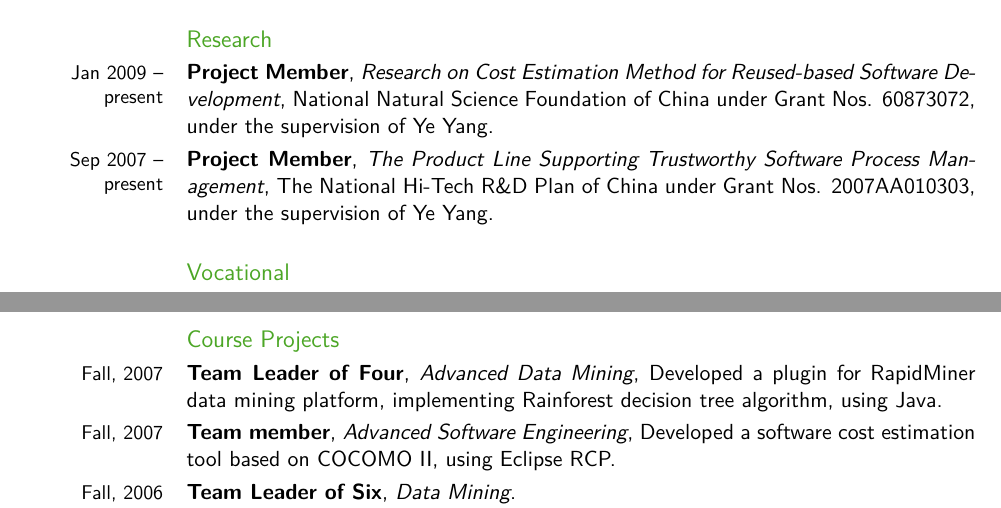
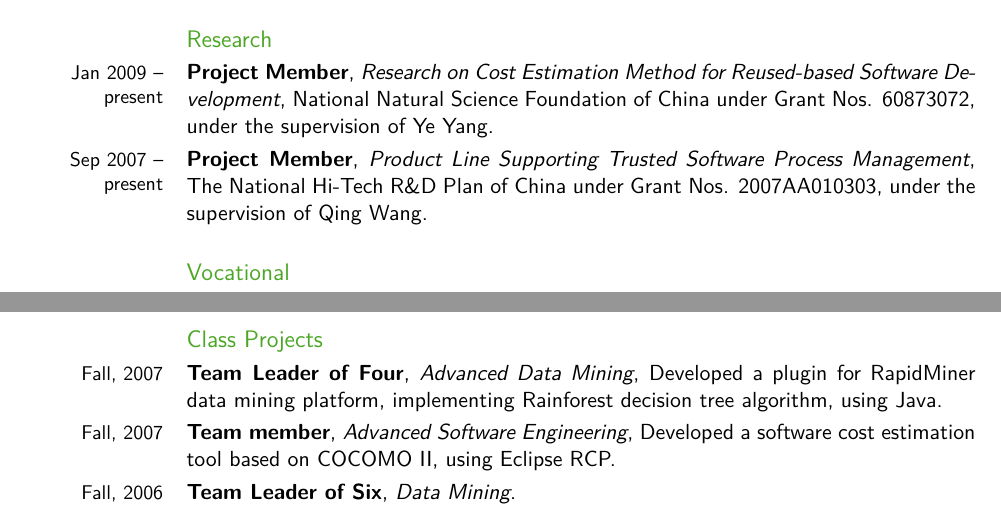
Before and after one commit to linzhp/Resume, a LaTeX CV (cv_lin.tex): two parts of pages 1 and 2 of 2, joined at a grey line, cut so that both start at the same text. Compiled offline with pdfLaTeX.

Commit message:
modified product line project

```diff
--- a/cv_lin.tex
+++ b/cv_lin.tex
@@ -38,16 +37,15 @@
 \bibliographystyle{plain}
 \bibliography{publications}       % 'publications' is the name of a BibTeX file
-%\begin{verbatim}Tracy\end{verbatim}
 \section{Experience}
 \subsection{Research}
 \cventry{Jan 2009 -- present}{Project Member}{Research on Cost Estimation Method for Reused-based Software Development}{National Natural Science Foundation of China under Grant Nos. 60873072}{under the supervision of Ye Yang}{}
-\cventry{Sep 2007 -- present}{Project Member}{The Product Line Supporting Trustworthy Software Process Management}{The National Hi-Tech R\&D Plan of China under Grant Nos. 2007AA010303}{under the supervision of Ye Yang}{}
+\cventry{Sep 2007 -- present}{Project Member}{Product Line Supporting Trusted Software Process Management}{The National Hi-Tech R\&D Plan of China under Grant Nos. 2007AA010303}{under the supervision of Qing Wang}{}
 \subsection{Vocational}
 \cventry{Nov 2008 -- present}{Senior Software Engineer, DBA, Techincal Mentor}{Realike (hoolai.com, a company with more 20 employees, focusing on developing social games)}{}{Beijing,China}{I am working as a part-time engineer. With other colleagues, we used Ruby On Rails (ROR) and Adobe Flex to develop several web games on several social network websites, including Facebook. Some of our games have more than 600 thousand daily active users (DAU) and more than 40 million HTTP requests per day, which is believed to be the largest ROR application in China. I also help them to train new employees on ROR.}                % arguments 3 to 6 are optional
 \cventry{May -- Nov 2008}{OA Asistant}{Lab of Internet Technologies, ISCAS}{}{Beijing, China}{Responsible for the administration and maintenance of its Office Automation System, originally developed using ASP. I rewrote some module and added some function using ASP.NET/C\#.}
 \cventry{Feb -- Aug 2007}{Intern Software Engineer}{Practical Strategies China}{Xiamen}{China}{This is a branch of an American company, Pratical Strategies, Inc. We used ROR and adopted eXtreme Programming to develop several projects, including a Agile method management system and an on-line music composition website.}                % arguments 3 to 6 are optional
 
-\subsection{Course Projects}
+\subsection{Class Projects}
 \cventry{Fall, 2007}{Team Leader of Four}{Advanced Data Mining}{}{Developed a plugin for RapidMiner data mining platform, implementing Rainforest decision tree algorithm, using Java}{}
 \cventry{Fall, 2007}{Team member}{Advanced Software Engineering}{}{Developed a software cost estimation tool based on COCOMO II, using Eclipse RCP}{}
 \cventry{Fall, 2006}{Team Leader of Six}{Data Mining}{}{}{Developed an association rules mining tool, using C\#\newline Developed three clustering plug-ins for AlphaMiner, implementing k-Mean, k-Medoids and FCM algorithm respectively, using Java}
```
Also changed, not shown: cv_lin.tex (1 more changed lines), 3 other files.
